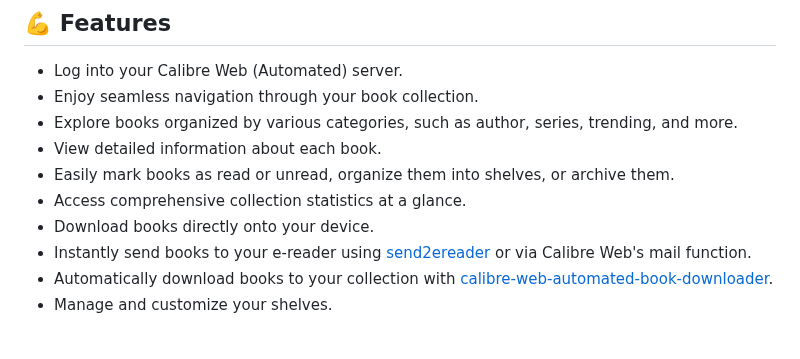
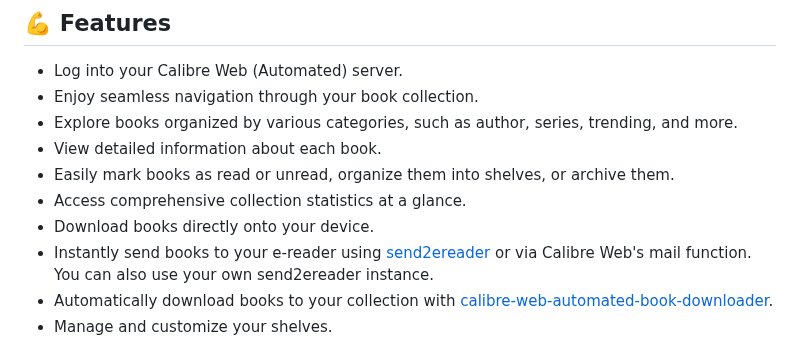
Before and after one commit to doen1el/calibre-web-companion, a Markdown page: README.md, the part around the change. Rendered like a GitHub page.

```diff
--- a/README.md
+++ b/README.md
@@ -30,7 +30,7 @@ The app is built with [Flutter](https://github.com/flutter/flutter) and uses **M
 - Easily mark books as read or unread, organize them into shelves, or archive them.
 - Access comprehensive collection statistics at a glance.
 - Download books directly onto your device.
-- Instantly send books to your e-reader using [send2ereader](https://github.com/daniel-j/send2ereader) or via Calibre Web's mail function.
+- Instantly send books to your e-reader using [send2ereader](https://github.com/daniel-j/send2ereader) or via Calibre Web's mail function. You can also use your own send2ereader instance.
 - Automatically download books to your collection with [calibre-web-automated-book-downloader](https://github.com/calibrain/calibre-web-automated-book-downloader).
 - Manage and customize your shelves.
 
```
